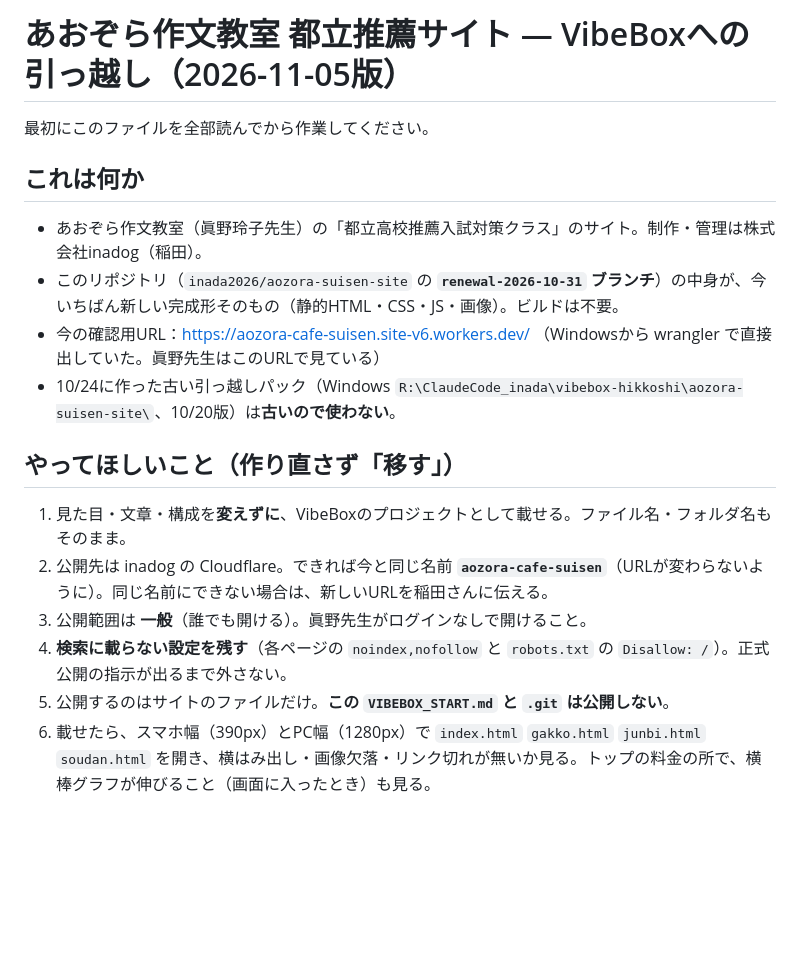
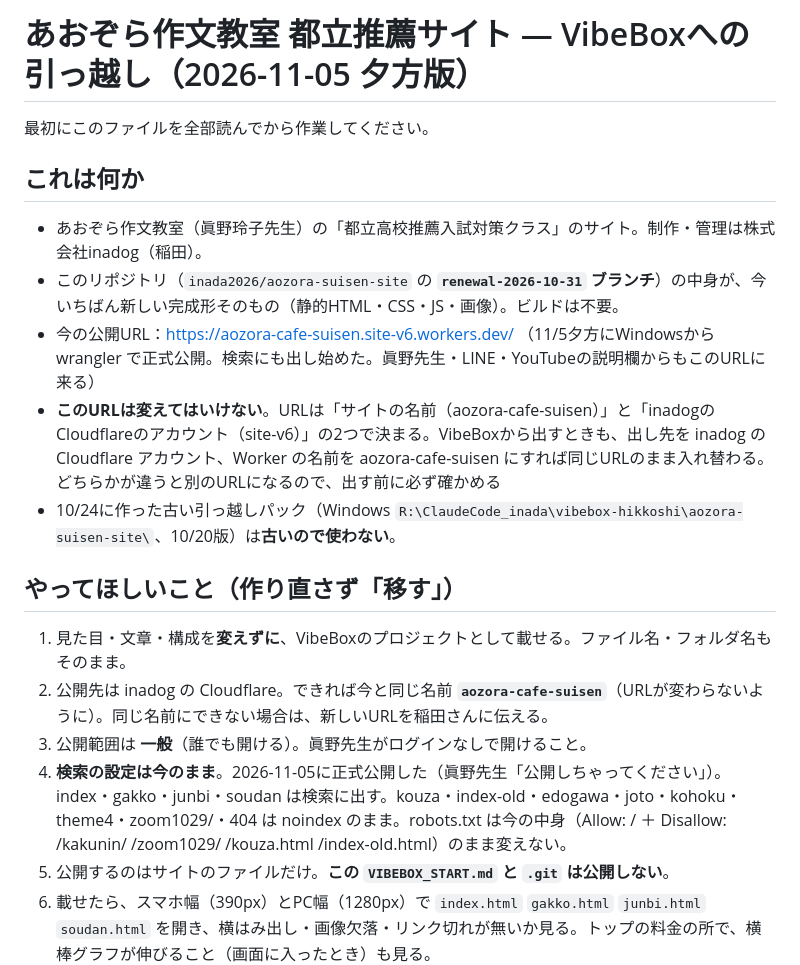
Before and after one commit to inada2026/aozora-suisen-site, a Markdown page: VIBEBOX_START.md, the part around the change. Rendered like a GitHub page; blank space fills up the shorter version.

Commit message:
VibeBoxの手引き：11/5夕方の正式公開を反映（検索の設定はそのまま・URLを変えない条件）
Co-Authored-By: Claude Opus 5.5 <noreply@anthropic.com>

```diff
--- a/VIBEBOX_START.md
+++ b/VIBEBOX_START.md
@@ -1,18 +1,19 @@
-# あおぞら作文教室 都立推薦サイト — VibeBoxへの引っ越し（2026-11-05版）
+# あおぞら作文教室 都立推薦サイト — VibeBoxへの引っ越し（2026-11-05 夕方版）
 
 最初にこのファイルを全部読んでから作業してください。
 
 ## これは何か
 - あおぞら作文教室（眞野玲子先生）の「都立高校推薦入試対策クラス」のサイト。制作・管理は株式会社inadog（稲田）。
 - このリポジトリ（`inada2026/aozora-suisen-site` の **`renewal-2026-10-31` ブランチ**）の中身が、今いちばん新しい完成形そのもの（静的HTML・CSS・JS・画像）。ビルドは不要。
-- 今の確認用URL：https://aozora-cafe-suisen.site-v6.workers.dev/ （Windowsから wrangler で直接出していた。眞野先生はこのURLで見ている）
+- 今の公開URL：https://aozora-cafe-suisen.site-v6.workers.dev/ （11/5夕方にWindowsから wrangler で正式公開。検索にも出し始めた。眞野先生・LINE・YouTubeの説明欄からもこのURLに来る）
+- **このURLは変えてはいけない**。URLは「サイトの名前（aozora-cafe-suisen）」と「inadogのCloudflareのアカウント（site-v6）」の2つで決まる。VibeBoxから出すときも、出し先を inadog の Cloudflare アカウント、Worker の名前を aozora-cafe-suisen にすれば同じURLのまま入れ替わる。どちらかが違うと別のURLになるので、出す前に必ず確かめる
 - 10/24に作った古い引っ越しパック（Windows `R:\ClaudeCode_inada\vibebox-hikkoshi\aozora-suisen-site\`、10/20版）は**古いので使わない**。
 
 ## やってほしいこと（作り直さず「移す」）
 1. 見た目・文章・構成を**変えずに**、VibeBoxのプロジェクトとして載せる。ファイル名・フォルダ名もそのまま。
 2. 公開先は inadog の Cloudflare。できれば今と同じ名前 **`aozora-cafe-suisen`**（URLが変わらないように）。同じ名前にできない場合は、新しいURLを稲田さんに伝える。
 3. 公開範囲は **一般**（誰でも開ける）。眞野先生がログインなしで開けること。
-4. **検索に載らない設定を残す**（各ページの `noindex,nofollow` と `robots.txt` の `Disallow: /`）。正式公開の指示が出るまで外さない。
+4. **検索の設定は今のまま**。2026-11-05に正式公開した（眞野先生「公開しちゃってください」）。index・gakko・junbi・soudan は検索に出す。kouza・index-old・edogawa・joto・kohoku・theme4・zoom1029/・404 は noindex のまま。robots.txt は今の中身（Allow: / ＋ Disallow: /kakunin/ /zoom1029/ /kouza.html /index-old.html）のまま変えない。
 5. 公開するのはサイトのファイルだけ。**この `VIBEBOX_START.md` と `.git` は公開しない**。
 6. 載せたら、スマホ幅（390px）とPC幅（1280px）で `index.html` `gakko.html` `junbi.html` `soudan.html` を開き、横はみ出し・画像欠落・リンク切れが無いか見る。トップの料金の所で、横棒グラフが伸びること（画面に入ったとき）も見る。
 
```
